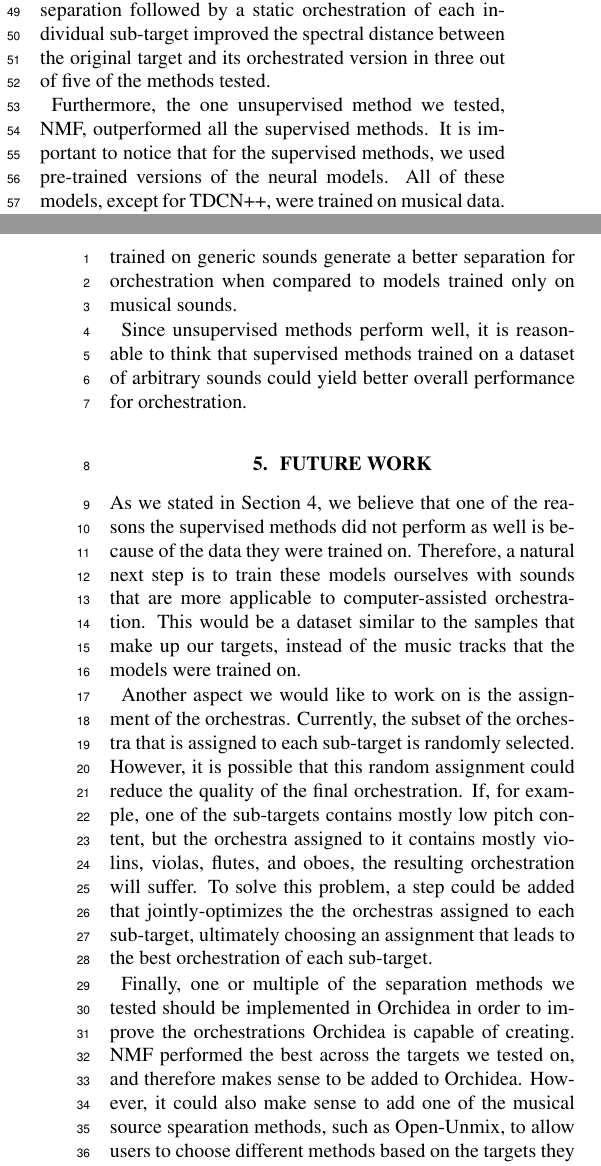
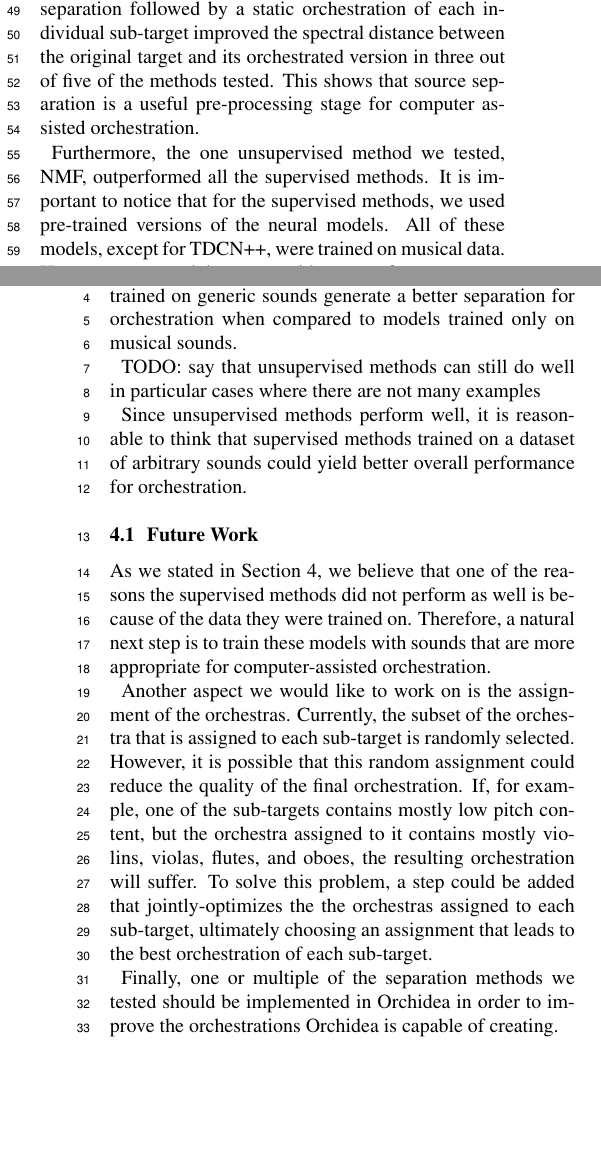
Before and after one commit to dzluke/DeepOrchestration, a LaTeX paper (source_separation/paper/paper.tex): two parts of the columns of pages 4 and 5 of 6, joined at a grey line, cut so that both start at the same text, the shorter picture padded with empty space. Compiled offline with pdfLaTeX.

Commit message:
made some of the suggested changes, added TODO in Discussion section

```diff
--- a/source_separation/paper/paper.tex
+++ b/source_separation/paper/paper.tex
@@ -195,13 +194,16 @@ where $\delta_{k1} = 1 \text{  if  } x_k \ge \tilde{x}_k, 0 \text{  otherwise}$;
-	In this paper, we addressed the problem of using source separation as a pre-processing step for computer-assisted orchestration. The results show that performing source separation followed by a static orchestration of each individual sub-target improved the spectral distance between the original target and its orchestrated version in three out of five of the methods tested.
+	\section{Discussion}\label{sec:conclusions}
+	In this paper, we addressed the problem of using source separation as a pre-processing step for computer-assisted orchestration. The results show that performing source separation followed by a static orchestration of each individual sub-target improved the spectral distance between the original target and its orchestrated version in three out of five of the methods tested. This shows that source separation is a useful pre-processing stage for computer assisted orchestration.
 
 	Furthermore, the one unsupervised method we tested, NMF, outperformed all the supervised methods. It is important to notice that for the supervised methods, we used pre-trained versions of the neural models. All of these models, except for TDCN++, were trained on musical data. However, we tested them on a wide range of targets, many of which were not strictly musical. This could explain why Demucs, Open-Unmix, and TDCN performed worse than NMF, and why TDCN++, which was trained on arbitrary sounds, outperformed the other supervised methods. Therefore, we may infer from our results that models trained on generic sounds generate a better separation for orchestration when compared to models trained only on musical sounds.
 
+	TODO: say that unsupervised methods can still do well in particular cases where there are not many examples
+
 	Since unsupervised methods perform well, it is reasonable to think that supervised methods trained on a dataset of arbitrary sounds could yield better overall performance for orchestration.
 
-	\section{Future Work}\label{sec:futurework}
+		\subsection{Future Work}\label{sec:futurework}
 
-	As we stated in Section \ref{sec:conclusions}, we believe that one of the reasons the supervised methods did not perform as well is because of the data they were trained on. Therefore, a natural next step is to train these models ourselves with sounds that are more applicable to computer-assisted orchestration. This would be a dataset similar to the samples that make up our targets, instead of the music tracks that the models were trained on.
+		As we stated in Section \ref{sec:conclusions}, we believe that one of the reasons the supervised methods did not perform as well is because of the data they were trained on. Therefore, a natural next step is to train these models with sounds that are more appropriate for computer-assisted orchestration.
 
-	Another aspect we would like to work on is the assignment of the orchestras. Currently, the subset of the orchestra that is assigned to each sub-target is randomly selected. However, it is possible that this random assignment could reduce the quality of the final orchestration. If, for example, one of the sub-targets contains mostly low pitch content, but the orchestra assigned to it contains mostly violins, violas, flutes, and oboes, the resulting orchestration will suffer. To solve this problem, a step could be added that jointly-optimizes the the orchestras assigned to each sub-target, ultimately choosing an assignment that leads to the best orchestration of each sub-target.
+		Another aspect we would like to work on is the assignment of the orchestras. Currently, the subset of the orchestra that is assigned to each sub-target is randomly selected. However, it is possible that this random assignment could reduce the quality of the final orchestration. If, for example, one of the sub-targets contains mostly low pitch content, but the orchestra assigned to it contains mostly violins, violas, flutes, and oboes, the resulting orchestration will suffer. To solve this problem, a step could be added that jointly-optimizes the the orchestras assigned to each sub-target, ultimately choosing an assignment that leads to the best orchestration of each sub-target.
 
-	Finally, one or multiple of the separation methods we tested should be implemented in Orchidea in order to improve the orchestrations Orchidea is capable of creating. NMF performed the best across the targets we tested on, and therefore makes sense to be added to Orchidea. However, it could also make sense to add one of the musical source spearation methods, such as Open-Unmix, to allow users to choose different methods based on the targets they are orchestrating.
+		Finally, one or multiple of the separation methods we tested should be implemented in Orchidea in order to improve the orchestrations Orchidea is capable of creating.
```
Also changed, not shown: source_separation/paper/paper.tex (11 more changed lines).
